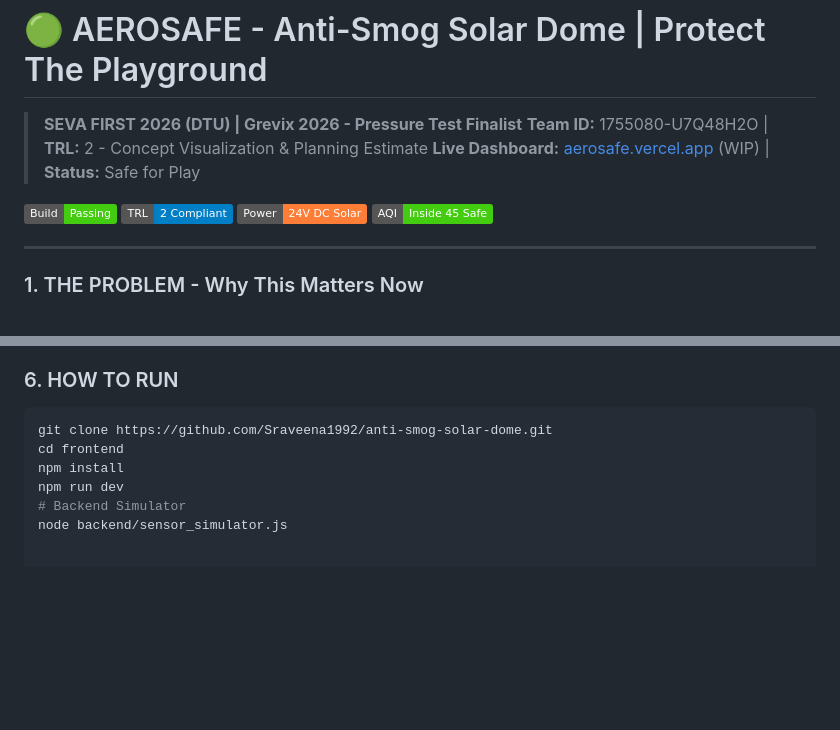
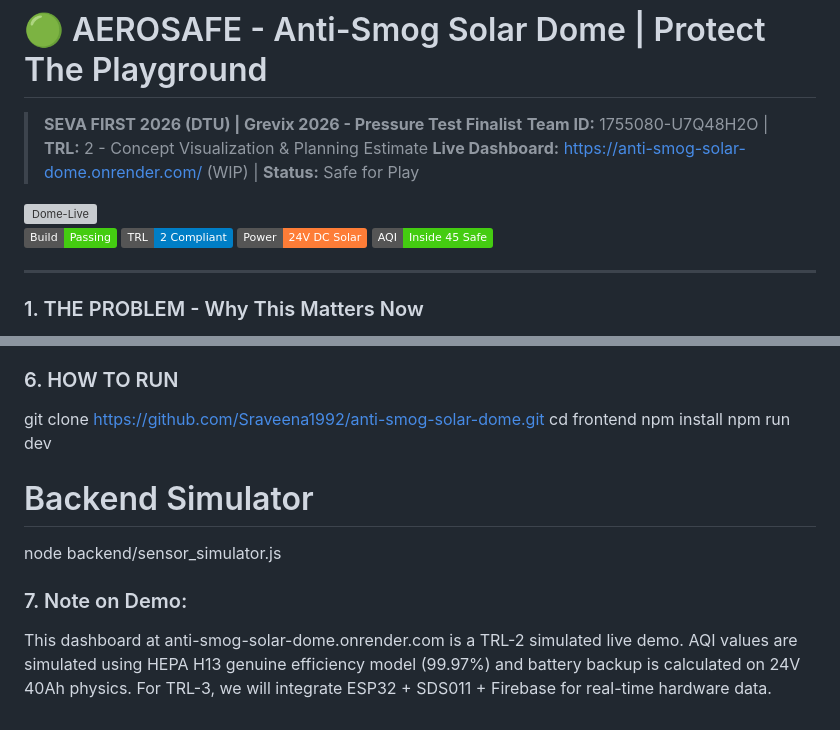
Before and after one commit to Sraveena1992/Grevix_Anti-Smog-Solar-Dome, a Markdown page: README.md, 2 parts joined by grey strips. Drawn GitHub-style; badges without logos; blank space fills up the shorter version; grey boxes are pictures that could not be loaded.

Commit message:
Revise dashboard link and add demo information
Updated live dashboard link and added demo note.

````diff
--- a/README.md
+++ b/README.md
@@ -2,7 +2,9 @@
 
 > **SEVA FIRST 2026 (DTU) | Grevix 2026 - Pressure Test Finalist**
 > **Team ID:** 1755080-U7Q48H2O | **TRL:** 2 - Concept Visualization & Planning Estimate
-> **Live Dashboard:** [aerosafe.vercel.app](https://aerosafe.vercel.app) (WIP) | **Status:** Safe for Play
+> **Live Dashboard:** https://anti-smog-solar-dome.onrender.com/ (WIP) | **Status:** Safe for Play
+>
+<img width="1600" height="856" alt="Dome-Live" src="https://github.com/user-attachments/assets/656a0b08-ff6d-4d63-9aaa-746944612b8c" />
 
 ![Build](https://img.shields.io/badge/Build-Passing-brightgreen) ![TRL](https://img.shields.io/badge/TRL-2%20Compliant-blue) ![Solar](https://img.shields.io/badge/Power-24V%20DC%20Solar-orange) ![AQI](https://img.shields.io/badge/AQI-Inside%2045%20Safe-success)
 
@@ -79,10 +81,12 @@ We didn't just build a dashboard, we built for disruption.
 
 ### 6. HOW TO RUN
 
-```bash
 git clone https://github.com/Sraveena1992/anti-smog-solar-dome.git
 cd frontend
 npm install
 npm run dev
 # Backend Simulator
 node backend/sensor_simulator.js
+
+### 7. Note on Demo:
+This dashboard at anti-smog-solar-dome.onrender.com is a TRL-2 simulated live demo. AQI values are simulated using HEPA H13 genuine efficiency model (99.97%) and battery backup is calculated on 24V 40Ah physics. For TRL-3, we will integrate ESP32 + SDS011 + Firebase for real-time hardware data.
````
